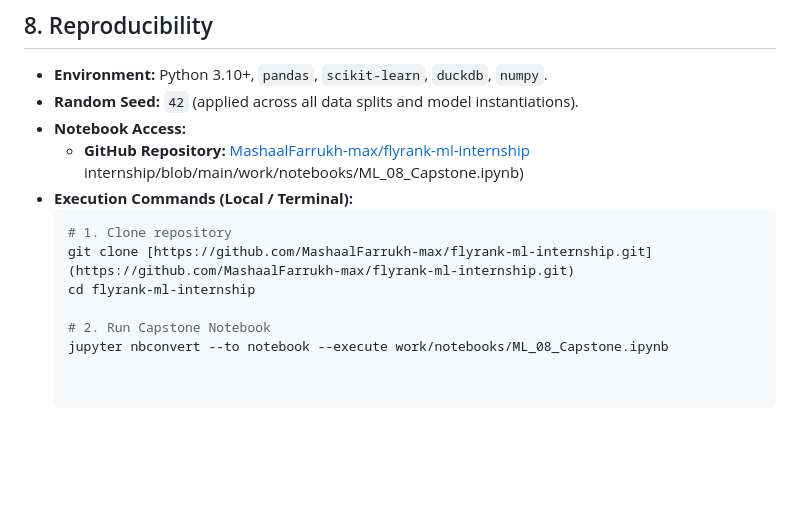
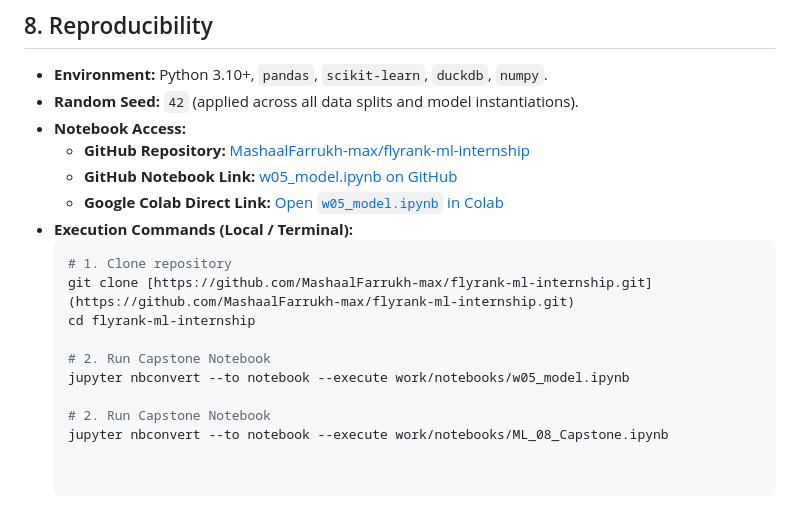
Before and after one commit to MashaalFarrukh-max/flyrank-ml-internship, a Markdown page: work/capstone_report.md, the part around the change. Rendered like a GitHub page; blank space fills up the shorter version.

Commit message:
Revise notebook links and commands in capstone report
Updated notebook links and execution commands in the capstone report.

````diff
--- a/work/capstone_report.md
+++ b/work/capstone_report.md
@@ -84,7 +84,8 @@
 * **Random Seed:** `42` (applied across all data splits and model instantiations).
 * **Notebook Access:**
   * **GitHub Repository:** [MashaalFarrukh-max/flyrank-ml-internship](https://github.com/MashaalFarrukh-max/flyrank-ml-internship)
-internship/blob/main/work/notebooks/ML_08_Capstone.ipynb)
+  * **GitHub Notebook Link:** [w05_model.ipynb on GitHub](https://github.com/MashaalFarrukh-max/flyrank-ml-internship/blob/main/work/notebooks/w05_model.ipynb)
+  * **Google Colab Direct Link:** [Open `w05_model.ipynb` in Colab](https://colab.research.google.com/github/MashaalFarrukh-max/flyrank-ml-internship/blob/main/work/notebooks/w05_model.ipynb)
 * **Execution Commands (Local / Terminal):**
   ```bash
   # 1. Clone repository
@@ -92,4 +93,7 @@ internship/blob/main/work/notebooks/ML_08_Capstone.ipynb)
   cd flyrank-ml-internship
 
   # 2. Run Capstone Notebook
+  jupyter nbconvert --to notebook --execute work/notebooks/w05_model.ipynb
+
+  # 2. Run Capstone Notebook
   jupyter nbconvert --to notebook --execute work/notebooks/ML_08_Capstone.ipynb
````
